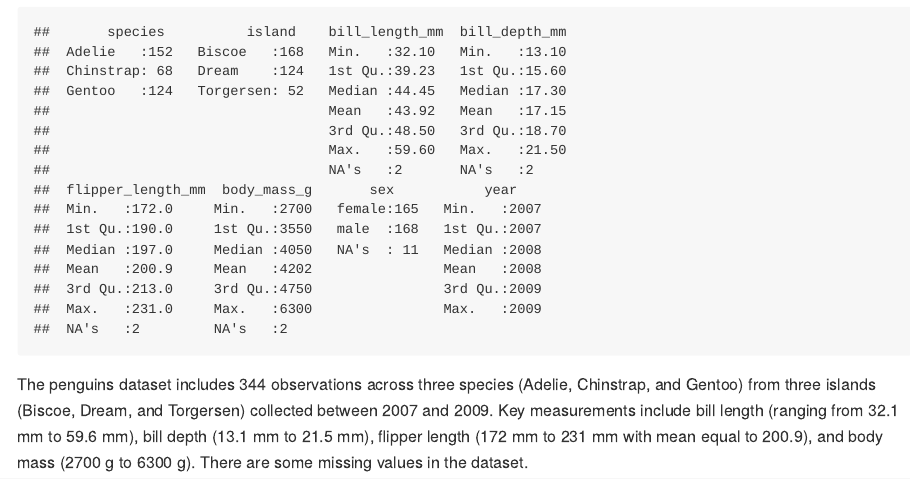
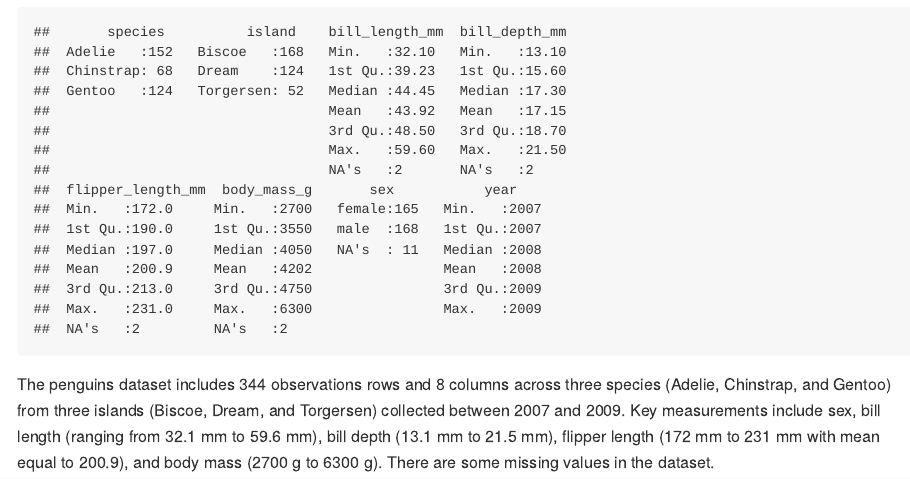
Before and after one commit to leejxxxx/P8105_HW1_LJ2607, an R Markdown document (p8105_hw1_lj2607.Rmd): the page in a window 1100 px wide, from 1570 px down. Rendered offline with R 4.5, knitr and Pandoc, with nearby package versions; column names are cleaned by a stand-in for the janitor package.

Commit message:
revise the description

````diff
--- a/p8105_hw1_lj2607.Rmd
+++ b/p8105_hw1_lj2607.Rmd
@@ -47,4 +47,4 @@ mean_flipper_length
 summary(penguins)
 ```
 
-The penguins dataset includes 344 observations across three species (Adelie, Chinstrap, and Gentoo) from three islands (Biscoe, Dream, and Torgersen) collected between 2007 and 2009. Key measurements include bill length (ranging from 32.1 mm to 59.6 mm), bill depth (13.1 mm to 21.5 mm), flipper length (172 mm to 231 mm with mean equal to 200.9), and body mass (2700 g to 6300 g). There are some missing values in the dataset.
+The penguins dataset includes 344 observations rows and 8 columns across three species (Adelie, Chinstrap, and Gentoo) from three islands (Biscoe, Dream, and Torgersen) collected between 2007 and 2009. Key measurements include sex, bill length (ranging from 32.1 mm to 59.6 mm), bill depth (13.1 mm to 21.5 mm), flipper length (172 mm to 231 mm with mean equal to 200.9), and body mass (2700 g to 6300 g). There are some missing values in the dataset.
````
